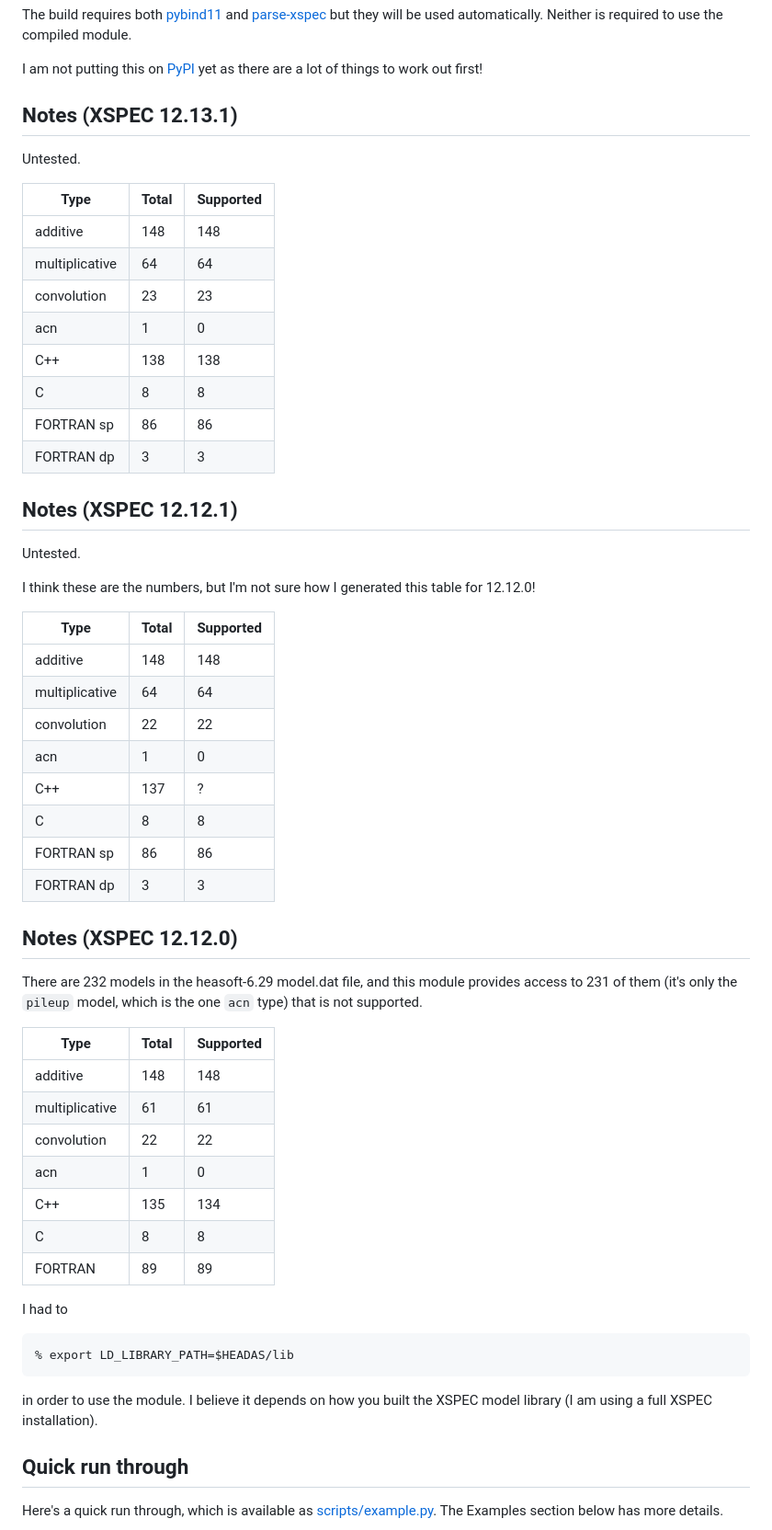
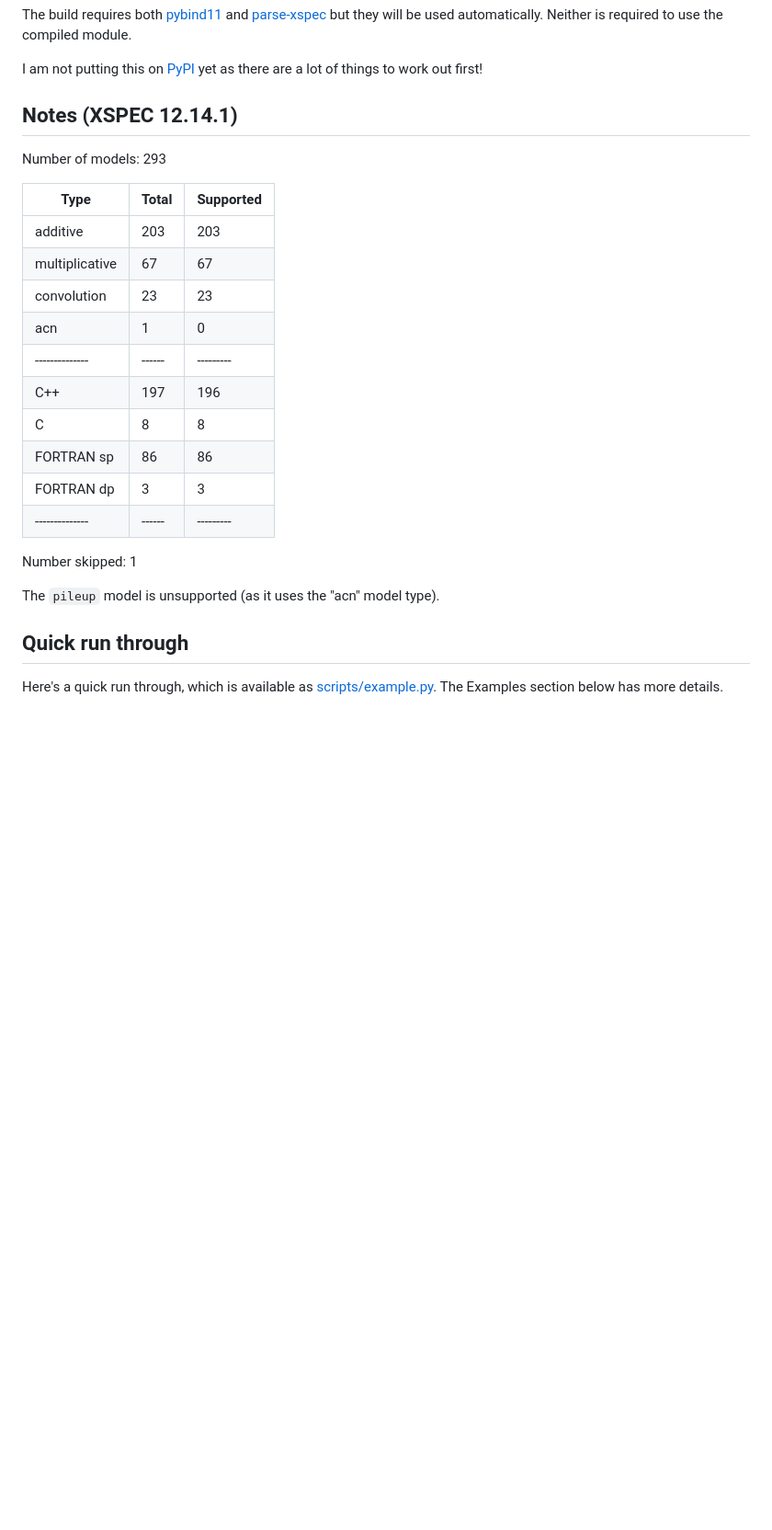
Before and after one commit to cxcsds/xspec-models-cxc, a Markdown page: README.md, the part around one of its changes. Shown at 92% size. Drawn GitHub-style; blank space fills up the shorter version.

````diff
--- a/README.md
+++ b/README.md
@@ -48,63 +49,26 @@ used automatically. Neither is required to use the compiled module.
 I am not putting this on [PyPI](https://pypi.org/) yet as there are a
 lot of things to work out first!
 
-## Notes (XSPEC 12.13.1)
+## Notes (XSPEC 12.14.1)
 
-Untested.
+Number of models: 293
 
 | Type           | Total  | Supported |
 | -------------- | ------ | --------- |
-| additive       |    148 |       148 |
-| multiplicative |     64 |        64 |
+| additive       |    203 |       203 |
+| multiplicative |     67 |        67 |
 | convolution    |     23 |        23 |
 | acn            |      1 |         0 |
-| C++            |    138 |       138 |
+| -------------- | ------ | --------- |
+| C++            |    197 |       196 |
 | C              |      8 |         8 |
 | FORTRAN sp     |     86 |        86 |
 | FORTRAN dp     |      3 |         3 |
+| -------------- | ------ | --------- |
 
-## Notes (XSPEC 12.12.1)
+Number skipped:   1
 
-Untested.
-
-I think these are the numbers, but I'm not sure how I generated this
-table for 12.12.0!
-
-| Type           | Total  | Supported |
-| -------------- | ------ | --------- |
-| additive       |    148 |       148 |
-| multiplicative |     64 |        64 |
-| convolution    |     22 |        22 |
-| acn            |      1 |         0 |
-| C++            |    137 |         ? |
-| C              |      8 |         8 |
-| FORTRAN sp     |     86 |        86 |
-| FORTRAN dp     |      3 |         3 |
-
-## Notes (XSPEC 12.12.0)
-
-There are 232 models in the heasoft-6.29 model.dat file, and this
-module provides access to 231 of them (it's only the `pileup` model,
-which is the one `acn` type) that is not supported.
-
-| Type           | Total  | Supported |
-| -------------- | ------ | --------- |
-| additive       |    148 |       148 |
-| multiplicative |     61 |        61 |
-| convolution    |     22 |        22 |
-| acn            |      1 |         0 |
-| C++            |    135 |       134 |
-| C              |      8 |         8 |
-| FORTRAN        |     89 |        89 |
-
-I had to
-
-```
-% export LD_LIBRARY_PATH=$HEADAS/lib
-```
-
-in order to use the module. I believe it depends on how you built the
-XSPEC model library (I am using a full XSPEC installation).
+The `pileup` model is unsupported (as it uses the "acn" model type).
 
 ## Quick run through
 
````
Also changed, not shown: other parts of README.md (+8 -6 lines), scripts/example-additive.png, scripts/example-convolution.png, scripts/example-multiplicative.png, scripts/smaug.png, 6 other files.
